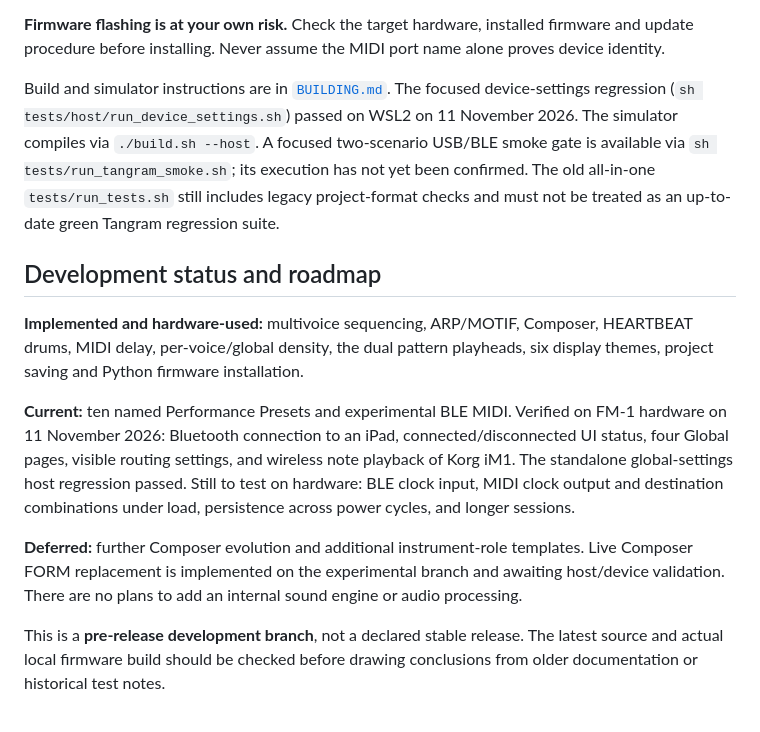
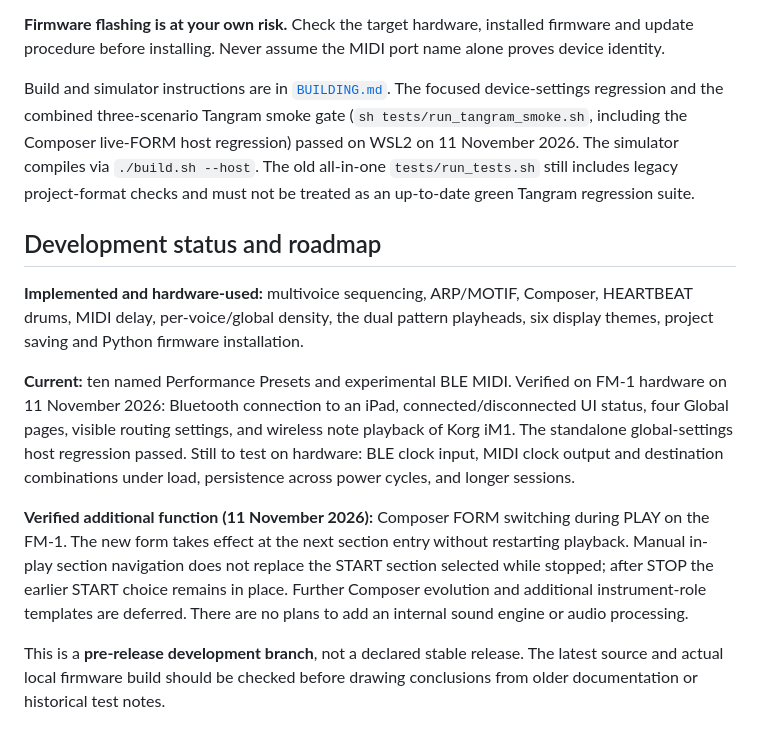
Before and after one commit to Mr-Roboto/fm1-tangram, a Markdown page: README.md, the part around the change. Drawn GitHub-style.

Commit message:
docs: record passing live Composer hardware and smoke tests

```diff
--- a/README.md
+++ b/README.md
@@ -149,7 +149,7 @@ The project also contains a Python USB-MIDI firmware installation adapter at [`t
 
 **Firmware flashing is at your own risk.** Check the target hardware, installed firmware and update procedure before installing. Never assume the MIDI port name alone proves device identity.
 
-Build and simulator instructions are in [`BUILDING.md`](BUILDING.md). The focused device-settings regression (`sh tests/host/run_device_settings.sh`) passed on WSL2 on 11 November 2026. The simulator compiles via `./build.sh --host`. A focused two-scenario USB/BLE smoke gate is available via `sh tests/run_tangram_smoke.sh`; its execution has not yet been confirmed. The old all-in-one `tests/run_tests.sh` still includes legacy project-format checks and must not be treated as an up-to-date green Tangram regression suite.
+Build and simulator instructions are in [`BUILDING.md`](BUILDING.md). The focused device-settings regression and the combined three-scenario Tangram smoke gate (`sh tests/run_tangram_smoke.sh`, including the Composer live-FORM host regression) passed on WSL2 on 11 November 2026. The simulator compiles via `./build.sh --host`. The old all-in-one `tests/run_tests.sh` still includes legacy project-format checks and must not be treated as an up-to-date green Tangram regression suite.
 
 ## Development status and roadmap
 
@@ -157,7 +157,7 @@ Build and simulator instructions are in [`BUILDING.md`](BUILDING.md). The focuse
 
 **Current:** ten named Performance Presets and experimental BLE MIDI. Verified on FM-1 hardware on 11 November 2026: Bluetooth connection to an iPad, connected/disconnected UI status, four Global pages, visible routing settings, and wireless note playback of Korg iM1. The standalone global-settings host regression passed. Still to test on hardware: BLE clock input, MIDI clock output and destination combinations under load, persistence across power cycles, and longer sessions.
 
-**Deferred:** further Composer evolution and additional instrument-role templates. Live Composer FORM replacement is implemented on the experimental branch and awaiting host/device validation. There are no plans to add an internal sound engine or audio processing.
+**Verified additional function (11 November 2026):** Composer FORM switching during PLAY on the FM-1. The new form takes effect at the next section entry without restarting playback. Manual in-play section navigation does not replace the START section selected while stopped; after STOP the earlier START choice remains in place. Further Composer evolution and additional instrument-role templates are deferred. There are no plans to add an internal sound engine or audio processing.
 
 This is a **pre-release development branch**, not a declared stable release. The latest source and actual local firmware build should be checked before drawing conclusions from older documentation or historical test notes.
 
```
